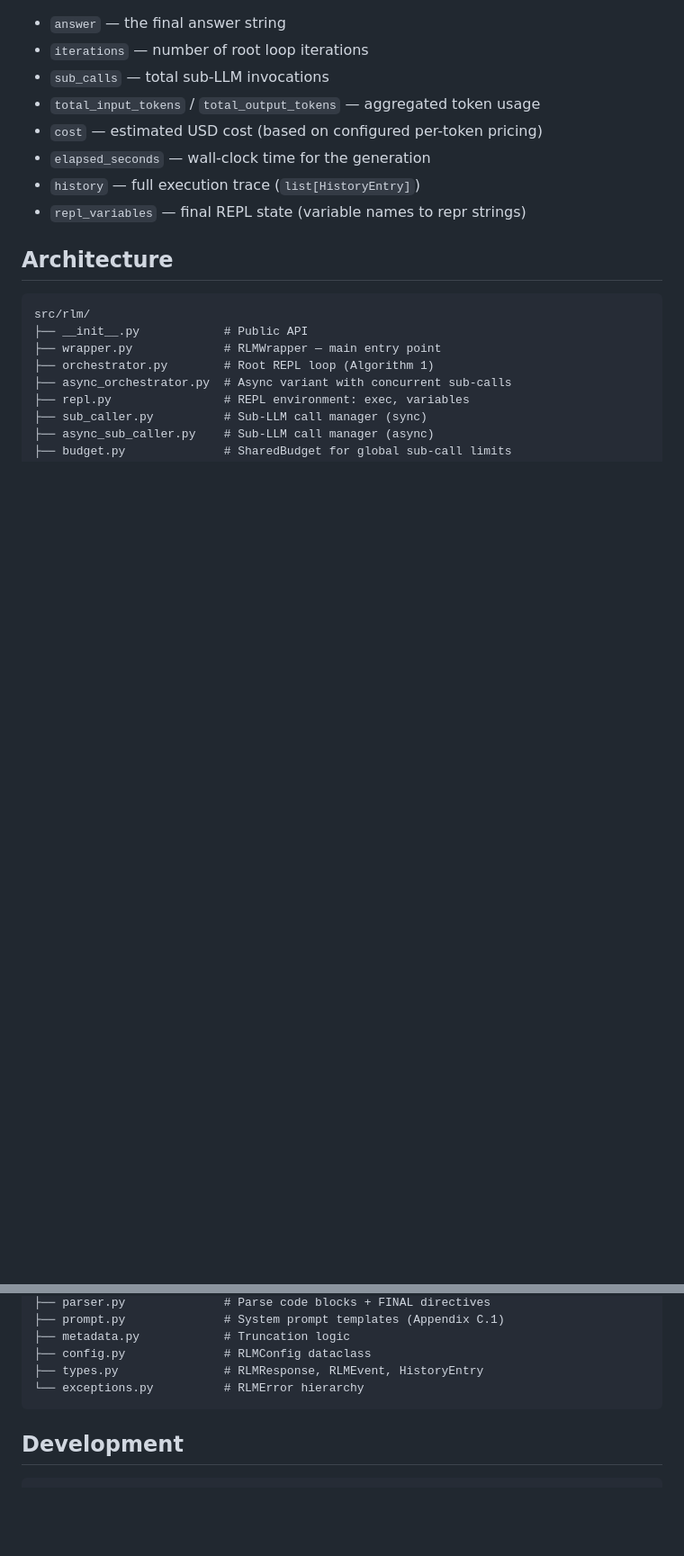
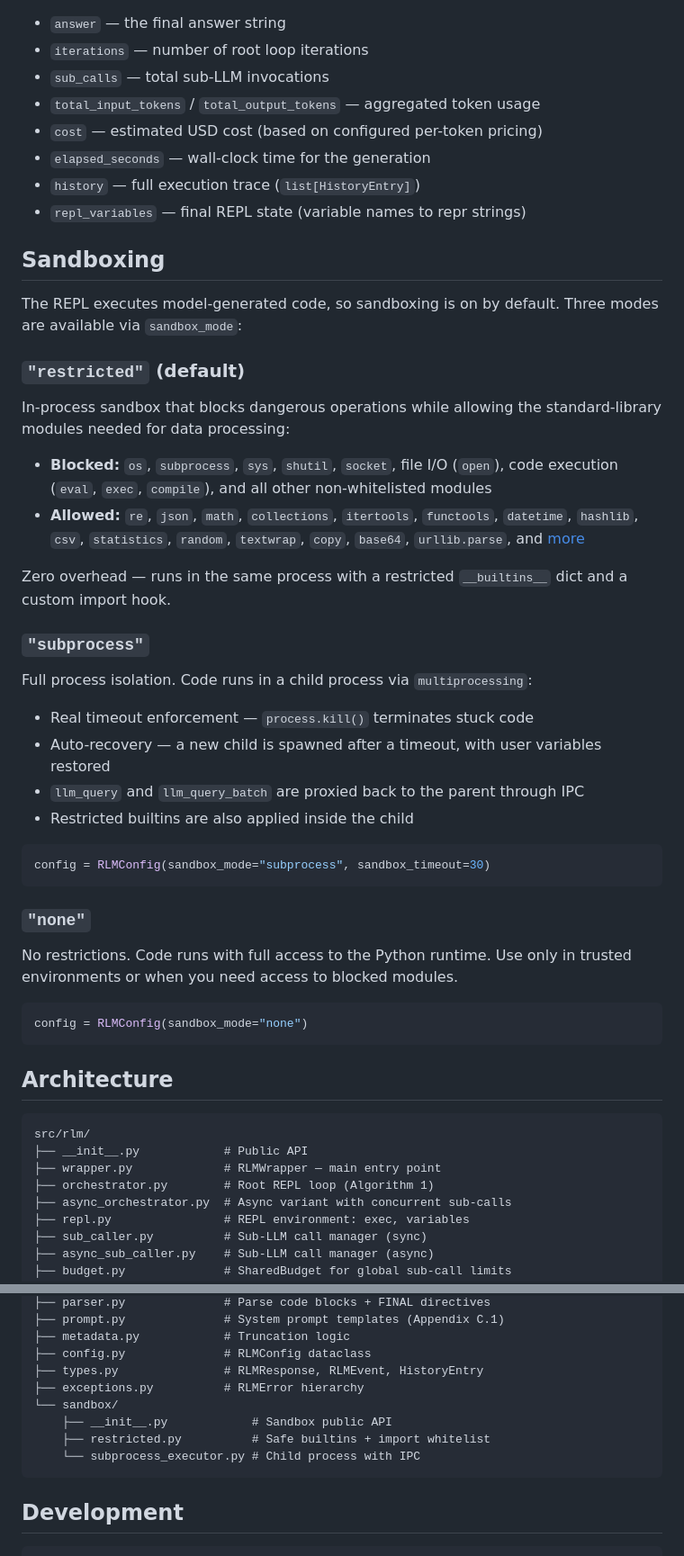
Before and after one commit to latemailok-arch/replm, a Markdown page: README.md, 2 parts joined by grey strips. Shown at 90% size. Rendered like a GitHub page; blank space fills up the shorter version.

Commit message:
Document sandboxing modes in README
Add Sandboxing section covering restricted (default), subprocess, and
none modes. Update config table, architecture tree, and roadmap.

````diff
--- a/README.md
+++ b/README.md
@@ -212,6 +213,40 @@ All options live in `RLMConfig`:
 - `history` — full execution trace (`list[HistoryEntry]`)
 - `repl_variables` — final REPL state (variable names to repr strings)
 
+## Sandboxing
+
+The REPL executes model-generated code, so sandboxing is on by default. Three modes are available via `sandbox_mode`:
+
+### `"restricted"` (default)
+
+In-process sandbox that blocks dangerous operations while allowing the standard-library modules needed for data processing:
+
+- **Blocked:** `os`, `subprocess`, `sys`, `shutil`, `socket`, file I/O (`open`), code execution (`eval`, `exec`, `compile`), and all other non-whitelisted modules
+- **Allowed:** `re`, `json`, `math`, `collections`, `itertools`, `functools`, `datetime`, `hashlib`, `csv`, `statistics`, `random`, `textwrap`, `copy`, `base64`, `urllib.parse`, and [more](src/rlm/sandbox/restricted.py)
+
+Zero overhead — runs in the same process with a restricted `__builtins__` dict and a custom import hook.
+
+### `"subprocess"`
+
+Full process isolation. Code runs in a child process via `multiprocessing`:
+
+- Real timeout enforcement — `process.kill()` terminates stuck code
+- Auto-recovery — a new child is spawned after a timeout, with user variables restored
+- `llm_query` and `llm_query_batch` are proxied back to the parent through IPC
+- Restricted builtins are also applied inside the child
+
+```python
+config = RLMConfig(sandbox_mode="subprocess", sandbox_timeout=30)
+```
+
+### `"none"`
+
+No restrictions. Code runs with full access to the Python runtime. Use only in trusted environments or when you need access to blocked modules.
+
+```python
+config = RLMConfig(sandbox_mode="none")
+```
+
 ## Architecture
 
 ```
@@ -229,7 +264,11 @@ src/rlm/
 ├── metadata.py            # Truncation logic
 ├── config.py              # RLMConfig dataclass
 ├── types.py               # RLMResponse, RLMEvent, HistoryEntry
-└── exceptions.py          # RLMError hierarchy
+├── exceptions.py          # RLMError hierarchy
+└── sandbox/
+    ├── __init__.py            # Sandbox public API
+    ├── restricted.py          # Safe builtins + import whitelist
+    └── subprocess_executor.py # Child process with IPC
 ```
 
 ## Development
````
Also changed, not shown: other parts of README.md (+2 -5 lines).
